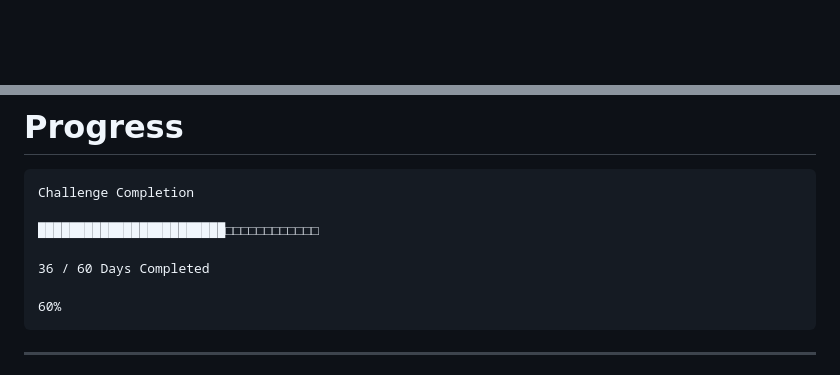
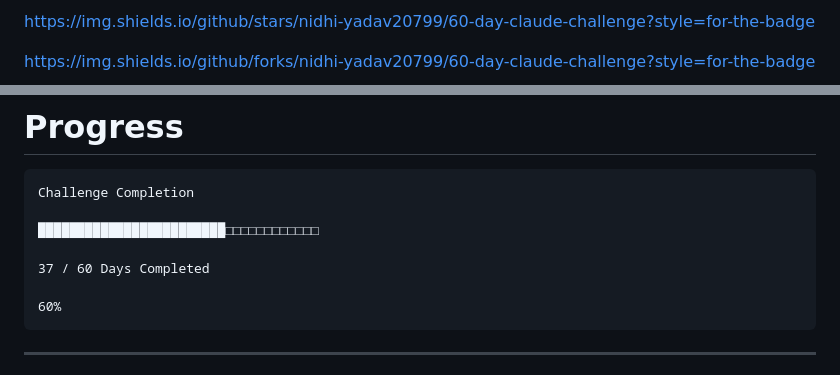
Before and after one commit to nidhi-yadav20799/60-day-claude-challenge, a Markdown page: README.md, 2 parts joined by grey strips. GitHub-like rendering; blank space fills up the shorter version.

````diff
--- a/README.md
+++ b/README.md
@@ -1,2 +1,6 @@
+https://img.shields.io/github/stars/nidhi-yadav20799/60-day-claude-challenge?style=for-the-badge
+
+https://img.shields.io/github/forks/nidhi-yadav20799/60-day-claude-challenge?style=for-the-badge
+
 <img src="https://komarev.com/ghpvc/?username=nidhi-yadav20799&style=for-the-badge&color=blue" />
 
@@ -519,7 +523,7 @@ Challenge Completion
 
 ████████████████████████□□□□□□□□□□□□
 
-36 / 60 Days Completed
+37 / 60 Days Completed
 
 60%
 ```
````
Also changed, not shown: other parts of README.md (+4 -4 lines).
